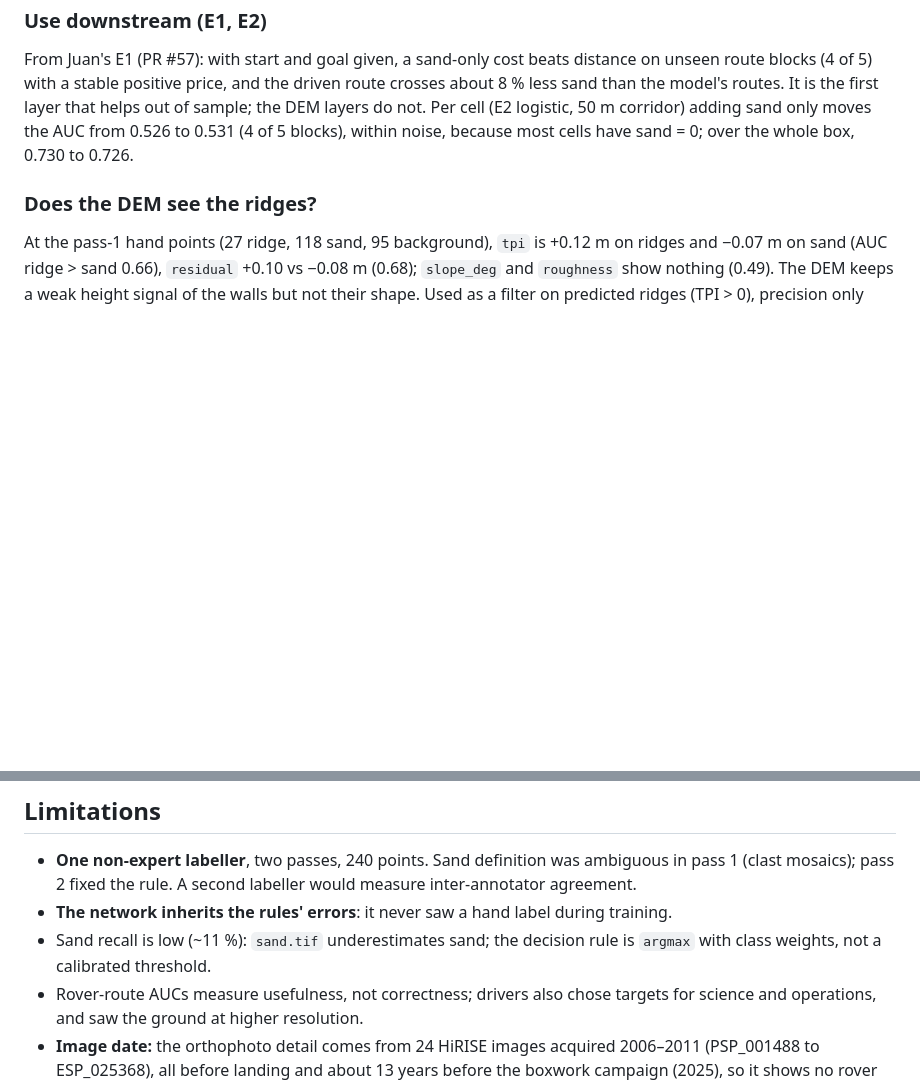
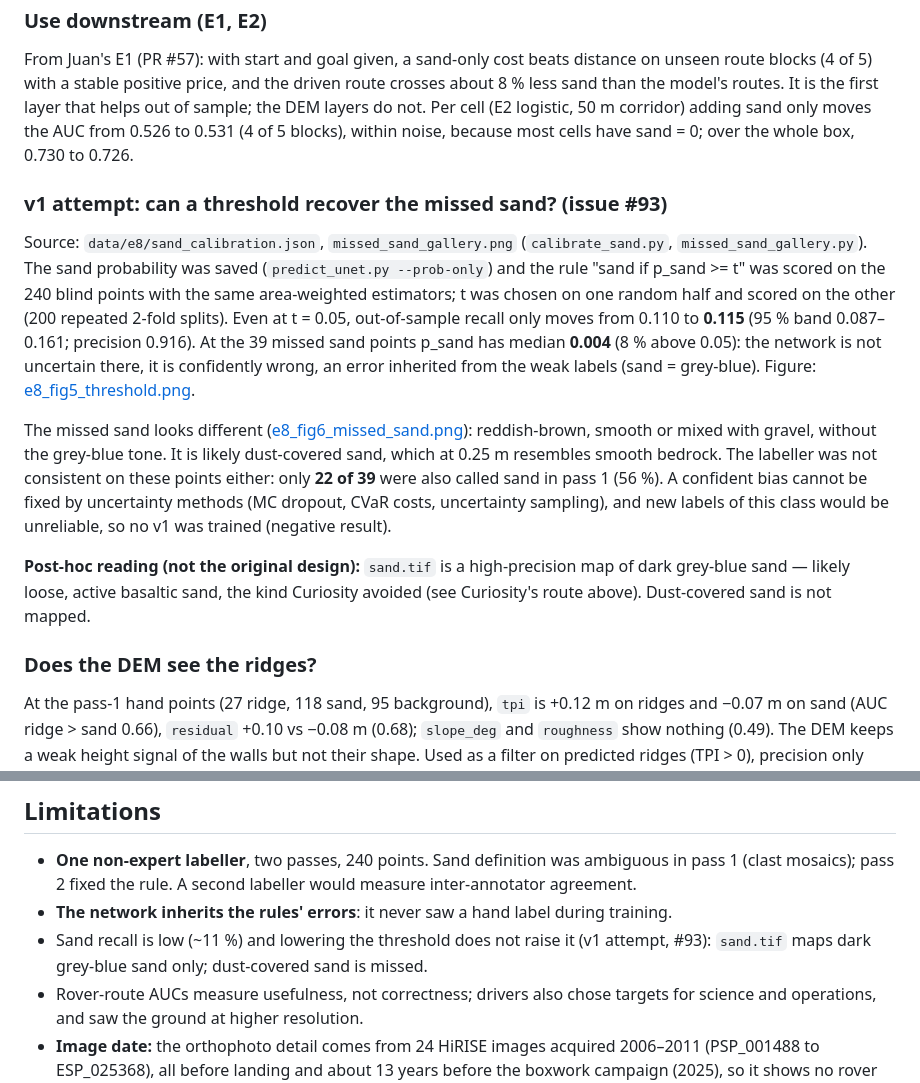
Before and after one commit to JuanCorredor2023/martian-map, a Markdown page: paper/notes/E8_boxwork_sand.md, 2 parts joined by grey strips. GitHub-like rendering; blank space fills up the shorter version.

```diff
--- a/paper/notes/E8_boxwork_sand.md
+++ b/paper/notes/E8_boxwork_sand.md
@@ -76,6 +76,13 @@ The rover drove over less than half the predicted sand of its alternatives, in e
 ### Use downstream (E1, E2)
 From Juan's E1 (PR #57): with start and goal given, a sand-only cost beats distance on unseen route blocks (4 of 5) with a stable positive price, and the driven route crosses about 8 % less sand than the model's routes. It is the first layer that helps out of sample; the DEM layers do not. Per cell (E2 logistic, 50 m corridor) adding sand only moves the AUC from 0.526 to 0.531 (4 of 5 blocks), within noise, because most cells have sand = 0; over the whole box, 0.730 to 0.726.
 
+### v1 attempt: can a threshold recover the missed sand? (issue #93)
+Source: `data/e8/sand_calibration.json`, `missed_sand_gallery.png` (`calibrate_sand.py`, `missed_sand_gallery.py`). The sand probability was saved (`predict_unet.py --prob-only`) and the rule "sand if p_sand >= t" was scored on the 240 blind points with the same area-weighted estimators; t was chosen on one random half and scored on the other (200 repeated 2-fold splits). Even at t = 0.05, out-of-sample recall only moves from 0.110 to **0.115** (95 % band 0.087–0.161; precision 0.916). At the 39 missed sand points p_sand has median **0.004** (8 % above 0.05): the network is not uncertain there, it is confidently wrong, an error inherited from the weak labels (sand = grey-blue). Figure: [e8_fig5_threshold.png](../figures/e8_fig5_threshold.png).
+
+The missed sand looks different ([e8_fig6_missed_sand.png](../figures/e8_fig6_missed_sand.png)): reddish-brown, smooth or mixed with gravel, without the grey-blue tone. It is likely dust-covered sand, which at 0.25 m resembles smooth bedrock. The labeller was not consistent on these points either: only **22 of 39** were also called sand in pass 1 (56 %). A confident bias cannot be fixed by uncertainty methods (MC dropout, CVaR costs, uncertainty sampling), and new labels of this class would be unreliable, so no v1 was trained (negative result).
+
+**Post-hoc reading (not the original design):** `sand.tif` is a high-precision map of dark grey-blue sand — likely loose, active basaltic sand, the kind Curiosity avoided (see Curiosity's route above). Dust-covered sand is not mapped.
+
 ### Does the DEM see the ridges?
 At the pass-1 hand points (27 ridge, 118 sand, 95 background), `tpi` is +0.12 m on ridges and −0.07 m on sand (AUC ridge > sand 0.66), `residual` +0.10 vs −0.08 m (0.68); `slope_deg` and `roughness` show nothing (0.49). The DEM keeps a weak height signal of the walls but not their shape. Used as a filter on predicted ridges (TPI > 0), precision only rose from 15 % to 22.5 %, so it does not rescue the ridge class.
 
@@ -88,7 +95,7 @@ At the pass-1 hand points (27 ridge, 118 sand, 95 background), `tpi` is +0.12 m
 ## Limitations
 - **One non-expert labeller**, two passes, 240 points. Sand definition was ambiguous in pass 1 (clast mosaics); pass 2 fixed the rule. A second labeller would measure inter-annotator agreement.
 - **The network inherits the rules' errors**: it never saw a hand label during training.
-- Sand recall is low (~11 %): `sand.tif` underestimates sand; the decision rule is `argmax` with class weights, not a calibrated threshold.
+- Sand recall is low (~11 %) and lowering the threshold does not raise it (v1 attempt, #93): `sand.tif` maps dark grey-blue sand only; dust-covered sand is missed.
 - Rover-route AUCs measure usefulness, not correctness; drivers also chose targets for science and operations, and saw the ground at higher resolution.
 - **Image date:** the orthophoto detail comes from 24 HiRISE images acquired 2006–2011 (PSP_001488 to ESP_025368), all before landing and about 13 years before the boxwork campaign (2025), so it shows no rover tracks [HiRISE-Gale]. Small sand patches may have moved since, which adds noise but cannot create the measured avoidance. The LRGB colour was fused onto it in 2025 from HiRISE colour strips whose dates are not listed; the U-Net relies on colour for sand.
 - The validation region was narrowed from SW to SW-S after training-only previews (no validation labels seen).
```
Also changed, not shown: paper/figures/e8_fig5_threshold.png (added), paper/figures/e8_fig6_missed_sand.png (added), 3 other files.
